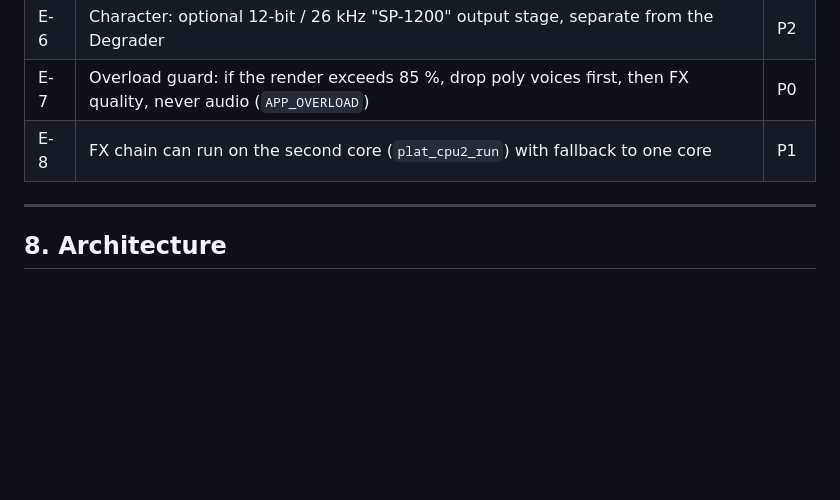
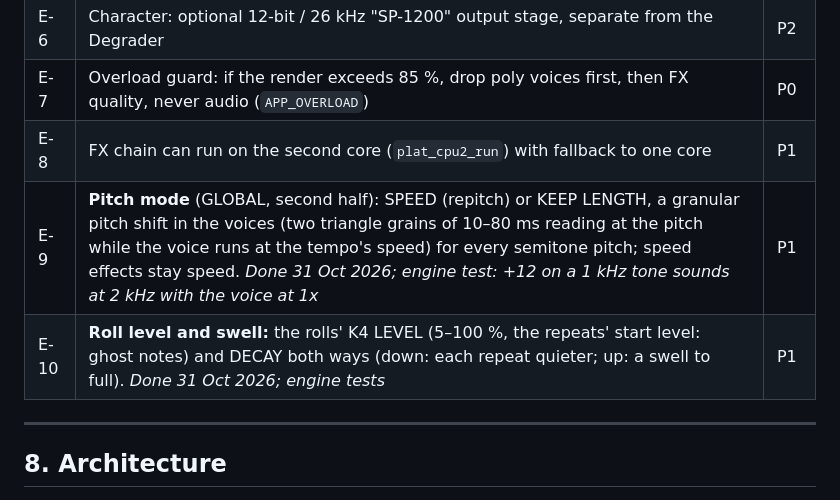
Before and after one commit to FLEXOR-R/loaf-breaker, a Markdown page: docs/PRD.md, the part around the change. Drawn GitHub-style; blank space fills up the shorter version.

```diff
--- a/docs/PRD.md
+++ b/docs/PRD.md
@@ -290,6 +290,8 @@ on the keys, eyes on the crowd.
 | E-6 | Character: optional 12-bit / 26 kHz "SP-1200" output stage, separate from the Degrader | P2 |
 | E-7 | Overload guard: if the render exceeds 85 %, drop poly voices first, then FX quality, never audio (`APP_OVERLOAD`) | P0 |
 | E-8 | FX chain can run on the second core (`plat_cpu2_run`) with fallback to one core | P1 |
+| E-9 | **Pitch mode** (GLOBAL, second half): SPEED (repitch) or KEEP LENGTH, a granular pitch shift in the voices (two triangle grains of 10–80 ms reading at the pitch while the voice runs at the tempo's speed) for every semitone pitch; speed effects stay speed. *Done 31 Oct 2026; engine test: +12 on a 1 kHz tone sounds at 2 kHz with the voice at 1x* | P1 |
+| E-10 | **Roll level and swell:** the rolls' K4 LEVEL (5–100 %, the repeats' start level: ghost notes) and DECAY both ways (down: each repeat quieter; up: a swell to full). *Done 31 Oct 2026; engine tests* | P1 |
 
 ---
 
```
Also changed, not shown: README.md (+2 -2 lines), app/docs/MANUAL.md (+16 -3 lines), app/docs/img/pad-roll-swell.png (added), 5 other files.
